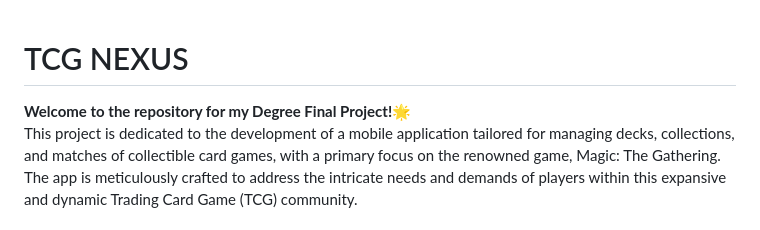
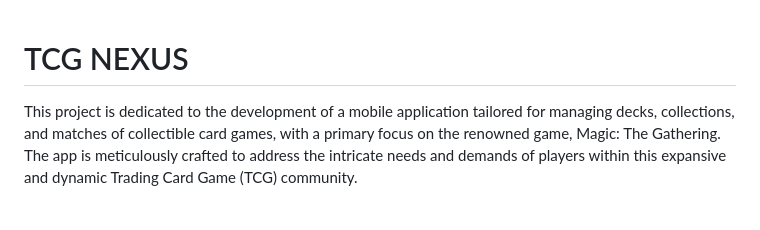
Before and after one commit to luimanap/TCG-Nexus, a Markdown page: README.md, the part around the change. GitHub-like rendering.

```diff
--- a/README.md
+++ b/README.md
@@ -1,5 +1,4 @@
 # TCG NEXUS
-<strong>Welcome to the repository for my Degree Final Project!</strong>🌟 <br/>
 This project is dedicated to the development of a mobile application tailored for managing decks, collections, and matches of collectible card games, with a primary focus on the renowned game, Magic: The Gathering. The app is meticulously crafted to address the intricate needs and demands of players within this expansive and dynamic Trading Card Game (TCG) community.
 
 ## Project Overview
```
